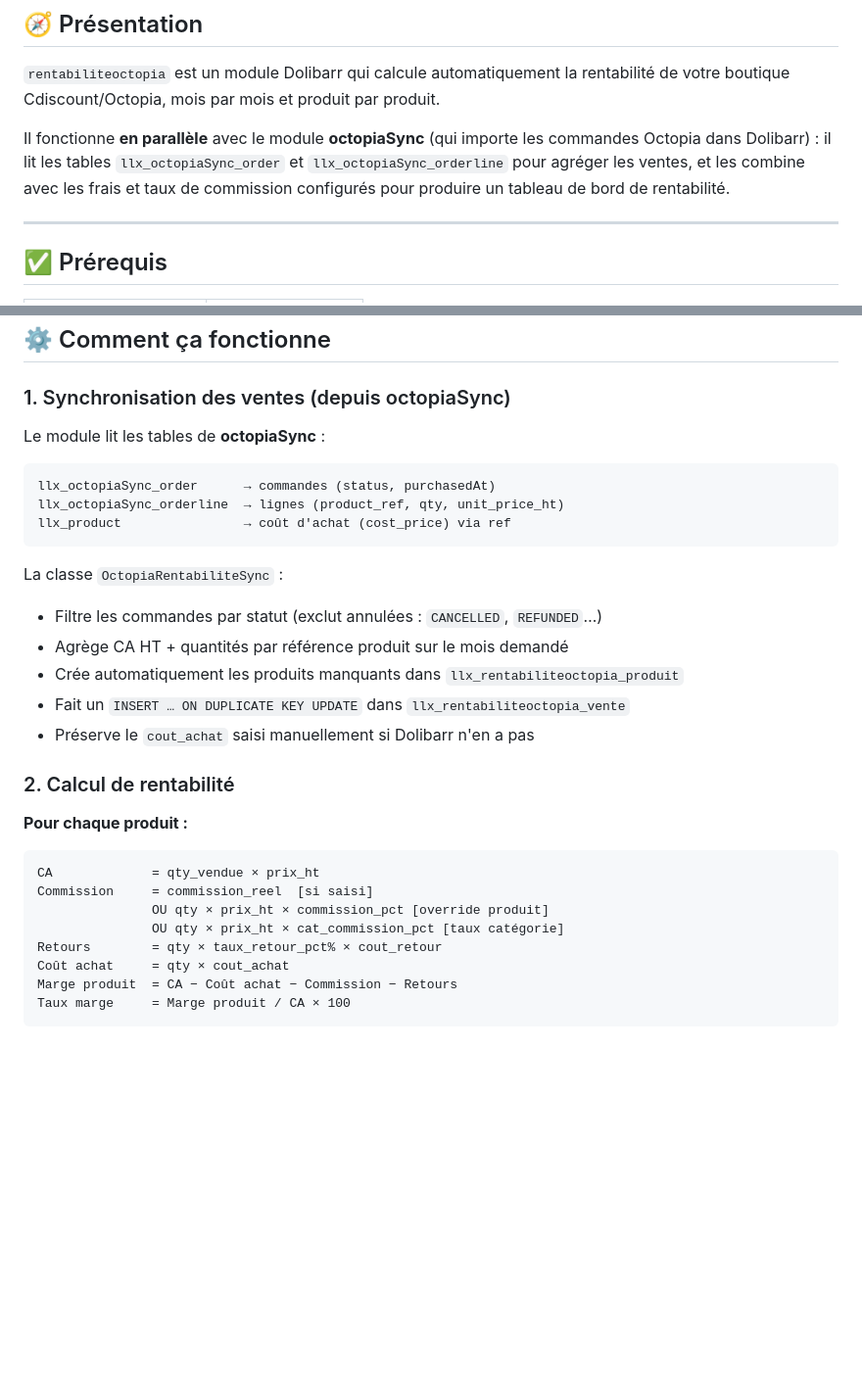
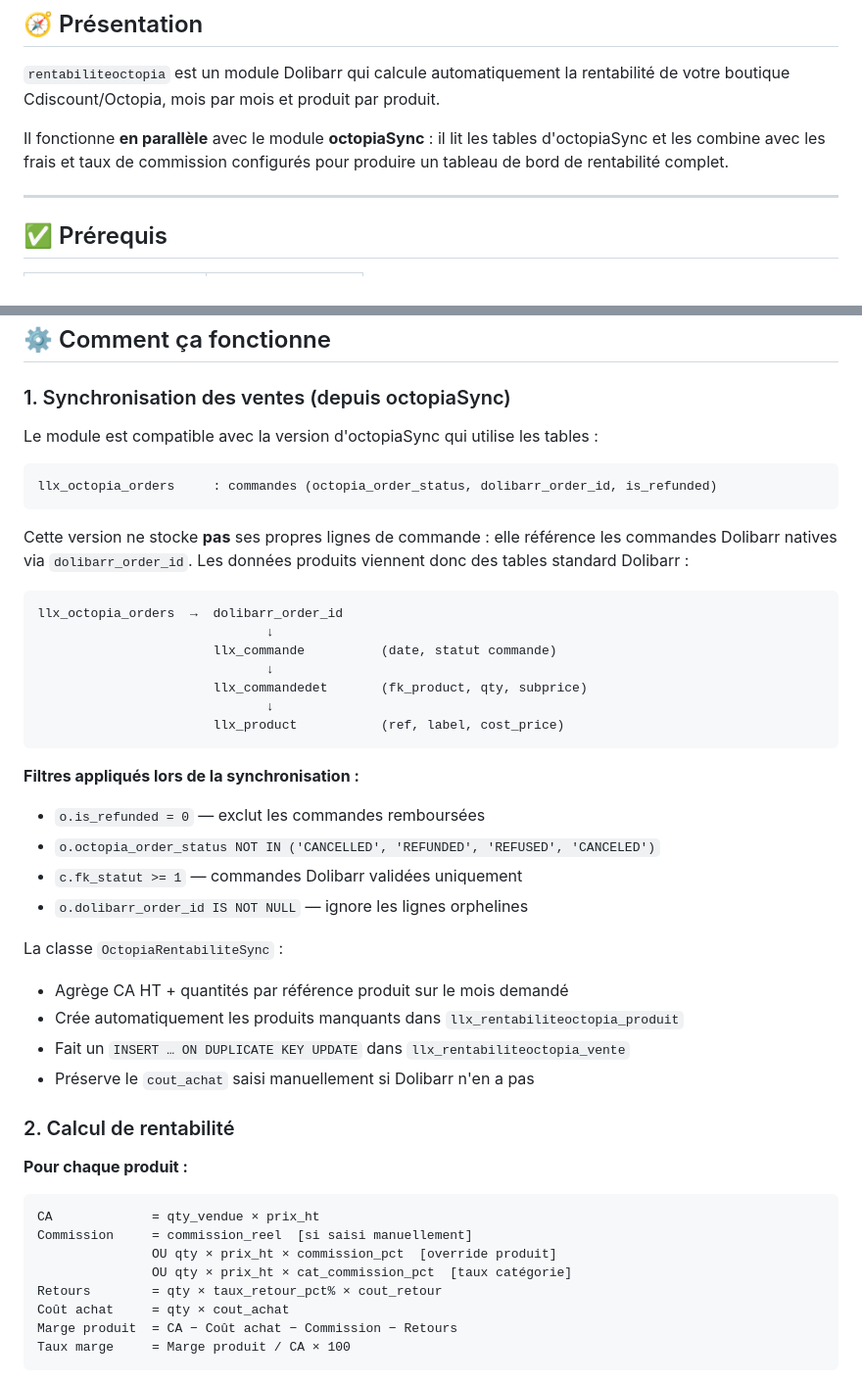
Before and after one commit to abcduweb/Dolibarr-rentabiliteoctopia, a Markdown page: README.md, 2 parts joined by grey strips. Shown at 98% size. Drawn GitHub-style; blank space fills up the shorter version.

Commit message:
Readme
Mise à jour du fichier

````diff
--- a/README.md
+++ b/README.md
@@ -9,7 +9,7 @@ Développé par [ABCduWeb](https://www.abcduweb.fr) — version **1.2.1**
 
 `rentabiliteoctopia` est un module Dolibarr qui calcule automatiquement la rentabilité de votre boutique Cdiscount/Octopia, mois par mois et produit par produit.
 
-Il fonctionne **en parallèle** avec le module **octopiaSync** (qui importe les commandes Octopia dans Dolibarr) : il lit les tables `llx_octopiaSync_order` et `llx_octopiaSync_orderline` pour agréger les ventes, et les combine avec les frais et taux de commission configurés pour produire un tableau de bord de rentabilité.
+Il fonctionne **en parallèle** avec le module **octopiaSync** : il lit les tables d'octopiaSync et les combine avec les frais et taux de commission configurés pour produire un tableau de bord de rentabilité complet.
 
 ---
 
@@ -105,16 +105,31 @@ llx_rentabiliteoctopia_params
 
 ### 1. Synchronisation des ventes (depuis octopiaSync)
 
-Le module lit les tables de **octopiaSync** :
+Le module est compatible avec la version d'octopiaSync qui utilise les tables :
 
 ```
-llx_octopiaSync_order      → commandes (status, purchasedAt)
-llx_octopiaSync_orderline  → lignes (product_ref, qty, unit_price_ht)
-llx_product                → coût d'achat (cost_price) via ref
+llx_octopia_orders     : commandes (octopia_order_status, dolibarr_order_id, is_refunded)
 ```
 
+Cette version ne stocke **pas** ses propres lignes de commande : elle référence les commandes Dolibarr natives via `dolibarr_order_id`. Les données produits viennent donc des tables standard Dolibarr :
+
+```
+llx_octopia_orders  →  dolibarr_order_id
+                              ↓
+                       llx_commande          (date, statut commande)
+                              ↓
+                       llx_commandedet       (fk_product, qty, subprice)
+                              ↓
+                       llx_product           (ref, label, cost_price)
+```
+
+**Filtres appliqués lors de la synchronisation :**
+- `o.is_refunded = 0` — exclut les commandes remboursées
+- `o.octopia_order_status NOT IN ('CANCELLED', 'REFUNDED', 'REFUSED', 'CANCELED')`
+- `c.fk_statut >= 1` — commandes Dolibarr validées uniquement
+- `o.dolibarr_order_id IS NOT NULL` — ignore les lignes orphelines
+
 La classe `OctopiaRentabiliteSync` :
-- Filtre les commandes par statut (exclut annulées : `CANCELLED`, `REFUNDED`…)
 - Agrège CA HT + quantités par référence produit sur le mois demandé
 - Crée automatiquement les produits manquants dans `llx_rentabiliteoctopia_produit`
 - Fait un `INSERT … ON DUPLICATE KEY UPDATE` dans `llx_rentabiliteoctopia_vente`
@@ -125,9 +140,9 @@ La classe `OctopiaRentabiliteSync` :
 **Pour chaque produit :**
 ```
 CA             = qty_vendue × prix_ht
-Commission     = commission_reel  [si saisi]
-               OU qty × prix_ht × commission_pct [override produit]
-               OU qty × prix_ht × cat_commission_pct [taux catégorie]
+Commission     = commission_reel  [si saisi manuellement]
+               OU qty × prix_ht × commission_pct  [override produit]
+               OU qty × prix_ht × cat_commission_pct  [taux catégorie]
 Retours        = qty × taux_retour_pct% × cout_retour
 Coût achat     = qty × cout_achat
 Marge produit  = CA − Coût achat − Commission − Retours
````
Also changed, not shown: other parts of README.md (+11 -8 lines).
